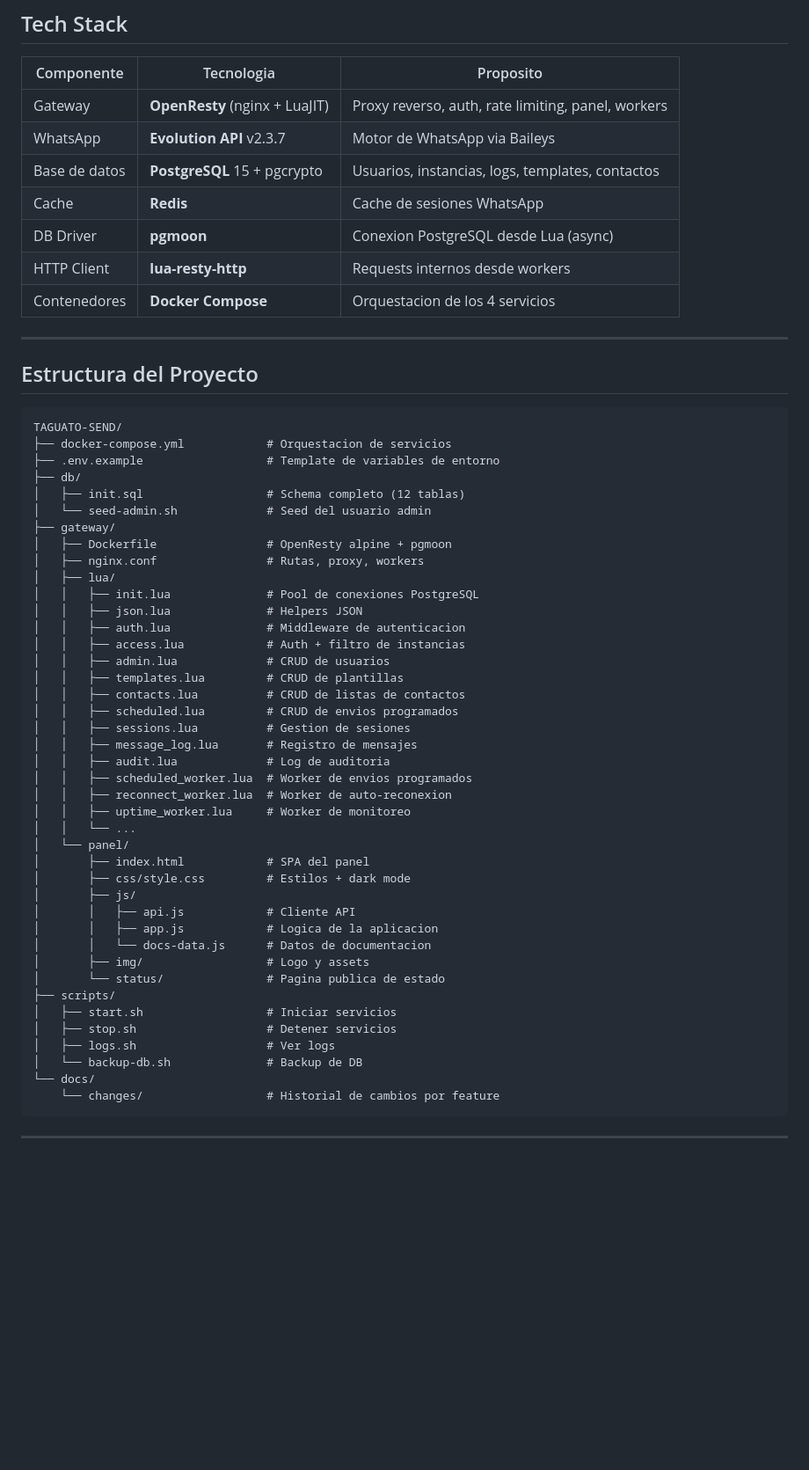
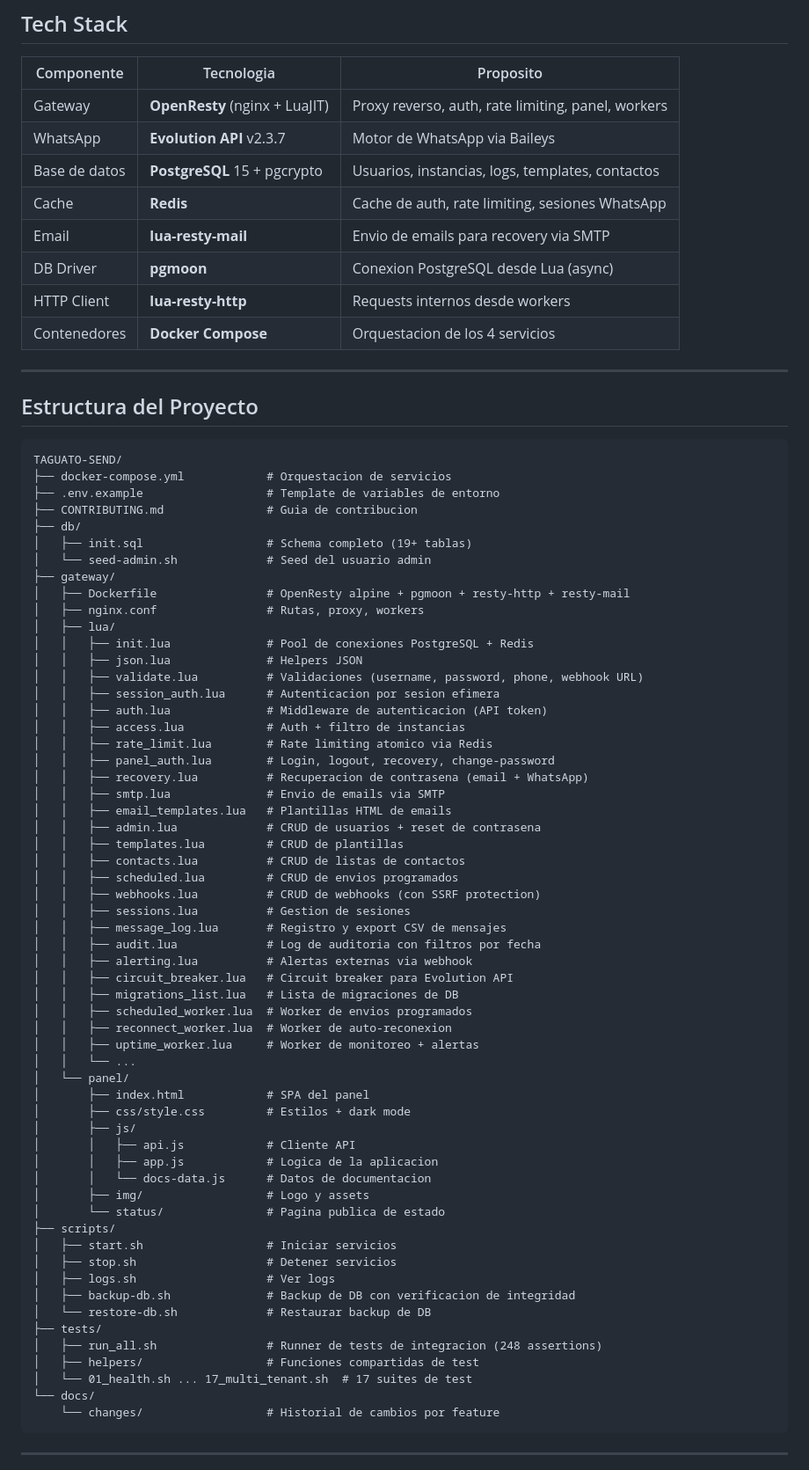
Before and after one commit to Idod00/TAGUATO-SEND, a Markdown page: README.md, the part around one of its changes. Shown at 88% size. GitHub-like rendering; blank space fills up the shorter version.

````diff
--- a/README.md
+++ b/README.md
@@ -309,7 +358,8 @@ curl http://localhost/admin/users -H "apikey: ADMIN_TOKEN"
 | Gateway | **OpenResty** (nginx + LuaJIT) | Proxy reverso, auth, rate limiting, panel, workers |
 | WhatsApp | **Evolution API** v2.3.7 | Motor de WhatsApp via Baileys |
 | Base de datos | **PostgreSQL** 15 + pgcrypto | Usuarios, instancias, logs, templates, contactos |
-| Cache | **Redis** | Cache de sesiones WhatsApp |
+| Cache | **Redis** | Cache de auth, rate limiting, sesiones WhatsApp |
+| Email | **lua-resty-mail** | Envio de emails para recovery via SMTP |
 | DB Driver | **pgmoon** | Conexion PostgreSQL desde Lua (async) |
 | HTTP Client | **lua-resty-http** | Requests internos desde workers |
 | Contenedores | **Docker Compose** | Orquestacion de los 4 servicios |
@@ -322,27 +372,39 @@ curl http://localhost/admin/users -H "apikey: ADMIN_TOKEN"
 TAGUATO-SEND/
 ├── docker-compose.yml            # Orquestacion de servicios
 ├── .env.example                  # Template de variables de entorno
+├── CONTRIBUTING.md               # Guia de contribucion
 ├── db/
-│   ├── init.sql                  # Schema completo (12 tablas)
+│   ├── init.sql                  # Schema completo (19+ tablas)
 │   └── seed-admin.sh             # Seed del usuario admin
 ├── gateway/
-│   ├── Dockerfile                # OpenResty alpine + pgmoon
+│   ├── Dockerfile                # OpenResty alpine + pgmoon + resty-http + resty-mail
 │   ├── nginx.conf                # Rutas, proxy, workers
 │   ├── lua/
-│   │   ├── init.lua              # Pool de conexiones PostgreSQL
+│   │   ├── init.lua              # Pool de conexiones PostgreSQL + Redis
 │   │   ├── json.lua              # Helpers JSON
-│   │   ├── auth.lua              # Middleware de autenticacion
+│   │   ├── validate.lua          # Validaciones (username, password, phone, webhook URL)
+│   │   ├── session_auth.lua      # Autenticacion por sesion efimera
+│   │   ├── auth.lua              # Middleware de autenticacion (API token)
 │   │   ├── access.lua            # Auth + filtro de instancias
-│   │   ├── admin.lua             # CRUD de usuarios
+│   │   ├── rate_limit.lua        # Rate limiting atomico via Redis
+│   │   ├── panel_auth.lua        # Login, logout, recovery, change-password
+│   │   ├── recovery.lua          # Recuperacion de contrasena (email + WhatsApp)
+│   │   ├── smtp.lua              # Envio de emails via SMTP
+│   │   ├── email_templates.lua   # Plantillas HTML de emails
+│   │   ├── admin.lua             # CRUD de usuarios + reset de contrasena
 │   │   ├── templates.lua         # CRUD de plantillas
 │   │   ├── contacts.lua          # CRUD de listas de contactos
 │   │   ├── scheduled.lua         # CRUD de envios programados
+│   │   ├── webhooks.lua          # CRUD de webhooks (con SSRF protection)
 │   │   ├── sessions.lua          # Gestion de sesiones
-│   │   ├── message_log.lua       # Registro de mensajes
-│   │   ├── audit.lua             # Log de auditoria
+│   │   ├── message_log.lua       # Registro y export CSV de mensajes
+│   │   ├── audit.lua             # Log de auditoria con filtros por fecha
+│   │   ├── alerting.lua          # Alertas externas via webhook
+│   │   ├── circuit_breaker.lua   # Circuit breaker para Evolution API
+│   │   ├── migrations_list.lua   # Lista de migraciones de DB
 │   │   ├── scheduled_worker.lua  # Worker de envios programados
 │   │   ├── reconnect_worker.lua  # Worker de auto-reconexion
-│   │   ├── uptime_worker.lua     # Worker de monitoreo
+│   │   ├── uptime_worker.lua     # Worker de monitoreo + alertas
 │   │   └── ...
 │   └── panel/
 │       ├── index.html            # SPA del panel
@@ -357,7 +419,12 @@ TAGUATO-SEND/
 │   ├── start.sh                  # Iniciar servicios
 │   ├── stop.sh                   # Detener servicios
 │   ├── logs.sh                   # Ver logs
-│   └── backup-db.sh              # Backup de DB
+│   ├── backup-db.sh              # Backup de DB con verificacion de integridad
+│   └── restore-db.sh             # Restaurar backup de DB
+├── tests/
+│   ├── run_all.sh                # Runner de tests de integracion (248 assertions)
+│   ├── helpers/                  # Funciones compartidas de test
+│   └── 01_health.sh ... 17_multi_tenant.sh  # 17 suites de test
 └── docs/
     └── changes/                  # Historial de cambios por feature
 ```
````
Also changed, not shown: other parts of README.md (+82 -16 lines).
